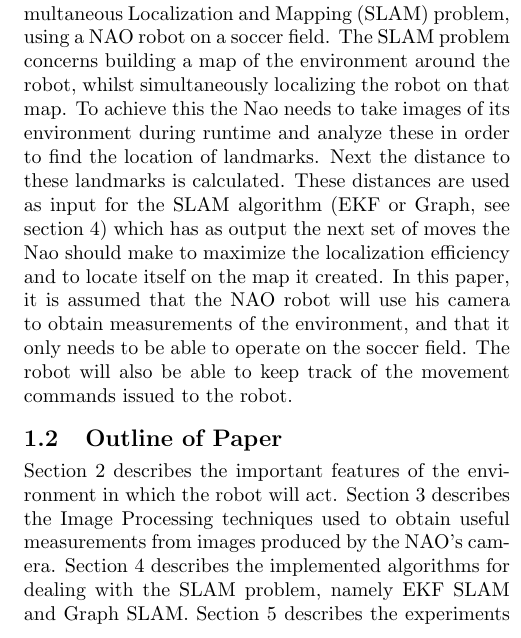
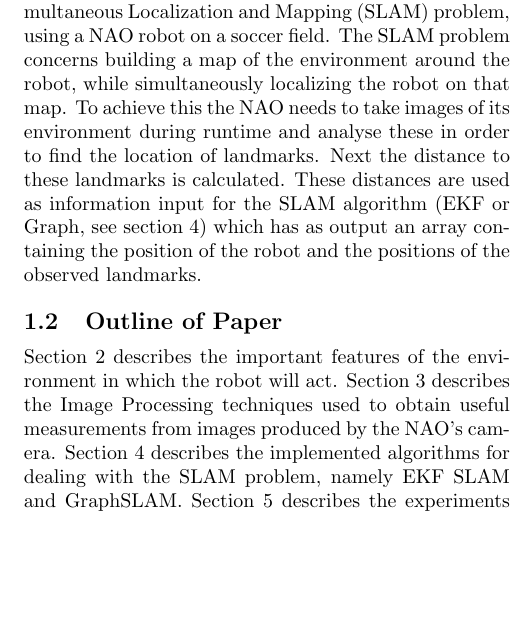
Before and after one commit to HerkyJerky/NAO-ALPHA-AS-FUCK-ROBOTS, a LaTeX document (Article parts/Gabi/SLAM_PAPER.tex): part of one column of page 1 of 9, cut so that both start at the same text, the shorter picture padded with empty space. Compiled offline with pdfLaTeX.

Commit message:
issueId #11

```diff
--- a/Article parts/Gabi/SLAM_PAPER.tex
+++ b/Article parts/Gabi/SLAM_PAPER.tex
@@ -41,12 +41,11 @@ This paper researches the use of two Simultaneous Localization And Mapping (SLAM
 
 
 \subsection{Problem Definition}
-The problem addressed in this paper is the real-time Simultaneous Localization and Mapping (SLAM) problem, using a NAO robot on a soccer field. The SLAM problem concerns building a map of the environment around the robot, whilst simultaneously localizing the robot on that map. To achieve this the Nao needs to take images of its environment during runtime and analyze these in order to find the location of landmarks. Next the distance to these landmarks is calculated. These distances are used as input for the SLAM algorithm (EKF or Graph, see section 4) which has as output the next set of moves the Nao should make to maximize the localization efficiency and to locate itself on the map it created.
-	In this paper, it is assumed that the NAO robot will use his camera to obtain measurements of the environment, and that it only needs to be able to operate on the soccer field. The robot will also be able to keep track of the movement commands issued to the robot.
+The problem addressed in this paper is the real-time Simultaneous Localization and Mapping (SLAM) problem, using a NAO robot on a soccer field. The SLAM problem concerns building a map of the environment around the robot, while simultaneously localizing the robot on that map. To achieve this the NAO needs to take images of its environment during runtime and analyse these in order to find the location of landmarks. Next the distance to these landmarks is calculated. These distances are used as information input for the SLAM algorithm (EKF or Graph, see section 4) which has as output an array containing the position of the robot and the positions of the observed landmarks.
 
 
 \subsection{Outline of Paper}
-Section 2 describes the important features of the environment in which the robot will act. Section 3 describes the Image Processing techniques used to obtain useful measurements from images produced by the NAO's camera. Section 4 describes the implemented algorithms for dealing with the SLAM problem, namely EKF SLAM and Graph SLAM.  Section 5 describes the experiments performed with the implemented algorithms. Section 6 describes the results of these experiments. Section 7 provides some ideas on future work. Finally, section 8 concludes the paper.
+Section 2 describes the important features of the environment in which the robot will act. Section 3 describes the Image Processing techniques used to obtain useful measurements from images produced by the NAO's camera. Section 4 describes the implemented algorithms for dealing with the SLAM problem, namely EKF SLAM and GraphSLAM.  Section 5 describes the experiments performed with the implemented algorithms. Section 6 describes the results of these experiments. Section 7 provides some ideas on future work. Finally, section 8 concludes the paper.
 
 %---------------------------------------------------------------------------
 
```
Also changed, not shown: Article parts/Gabi/SLAM_PAPER.pdf, 3 other files.
